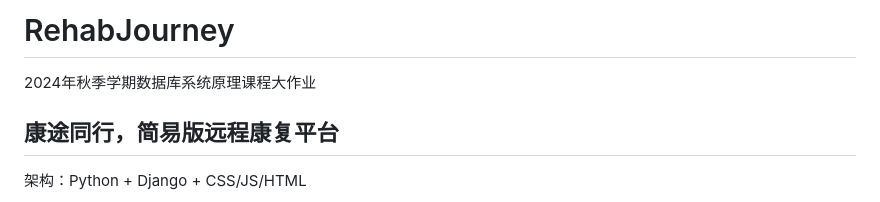
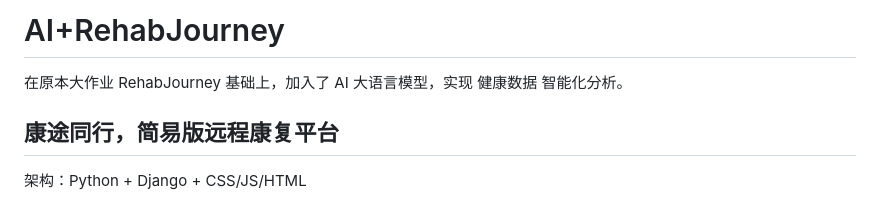
Before and after one commit to Carolinebaby/AI_RehabJourney, a Markdown page: README.md, the part around the change. Rendered like a GitHub page.

```diff
--- a/README.md
+++ b/README.md
@@ -1,5 +1,5 @@
-# RehabJourney
-2024年秋季学期数据库系统原理课程大作业
+# AI+RehabJourney
+在原本大作业 RehabJourney 基础上，加入了 AI 大语言模型，实现 健康数据 智能化分析。
 
 ## 康途同行，简易版远程康复平台
 
```
